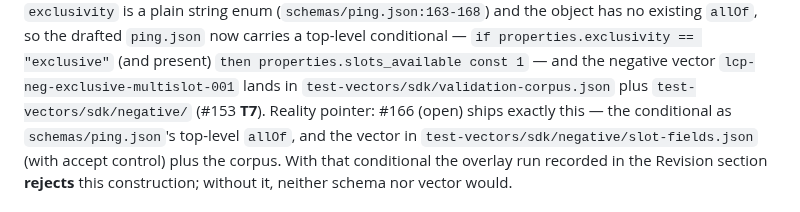
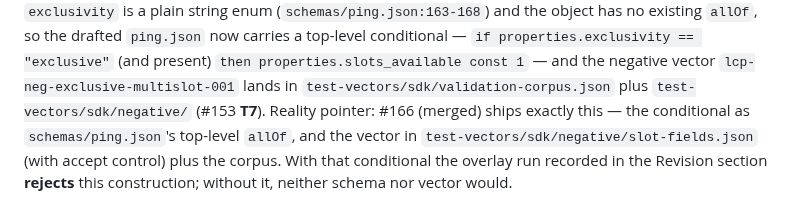
Before and after one commit to SpearSystems/LCP, a Markdown page: governance/LEPs/LEP-0003-shared-lead-slot-protocol.md, the part around the change. Rendered like a GitHub page.

Commit message:
docs(LEP-0003): final (open)->(merged) pointer refresh

```diff
--- a/governance/LEPs/LEP-0003-shared-lead-slot-protocol.md
+++ b/governance/LEPs/LEP-0003-shared-lead-slot-protocol.md
@@ -621,7 +621,7 @@ top-level conditional — `if properties.exclusivity == "exclusive"`
 negative vector `lcp-neg-exclusive-multislot-001` lands in
 `test-vectors/sdk/validation-corpus.json` plus
 `test-vectors/sdk/negative/` (#153 **T7**). Reality pointer: #166
-(open) ships exactly this — the conditional as
+(merged) ships exactly this — the conditional as
 `schemas/ping.json`'s top-level `allOf`, and the vector in
 `test-vectors/sdk/negative/slot-fields.json` (with accept control) plus
 the corpus. With that conditional the
```
